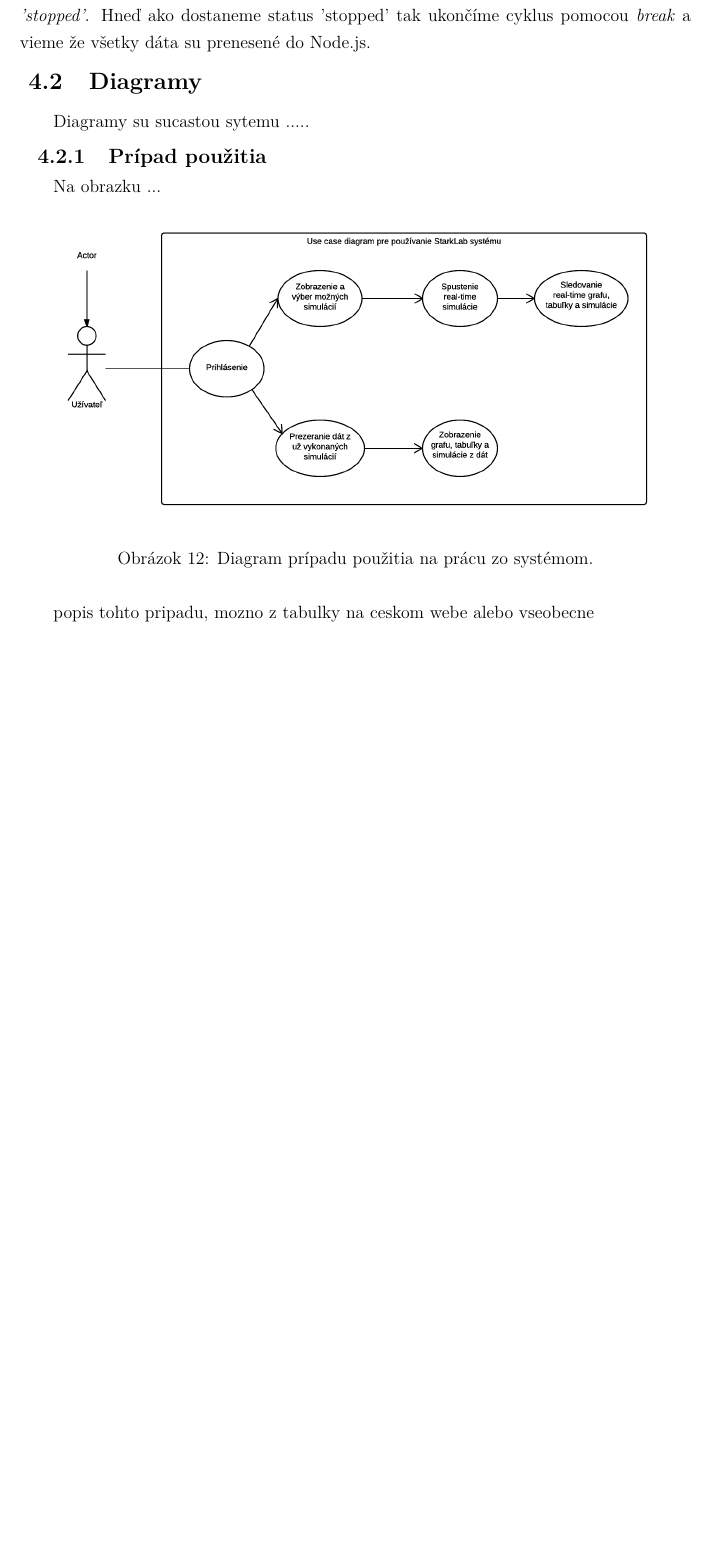
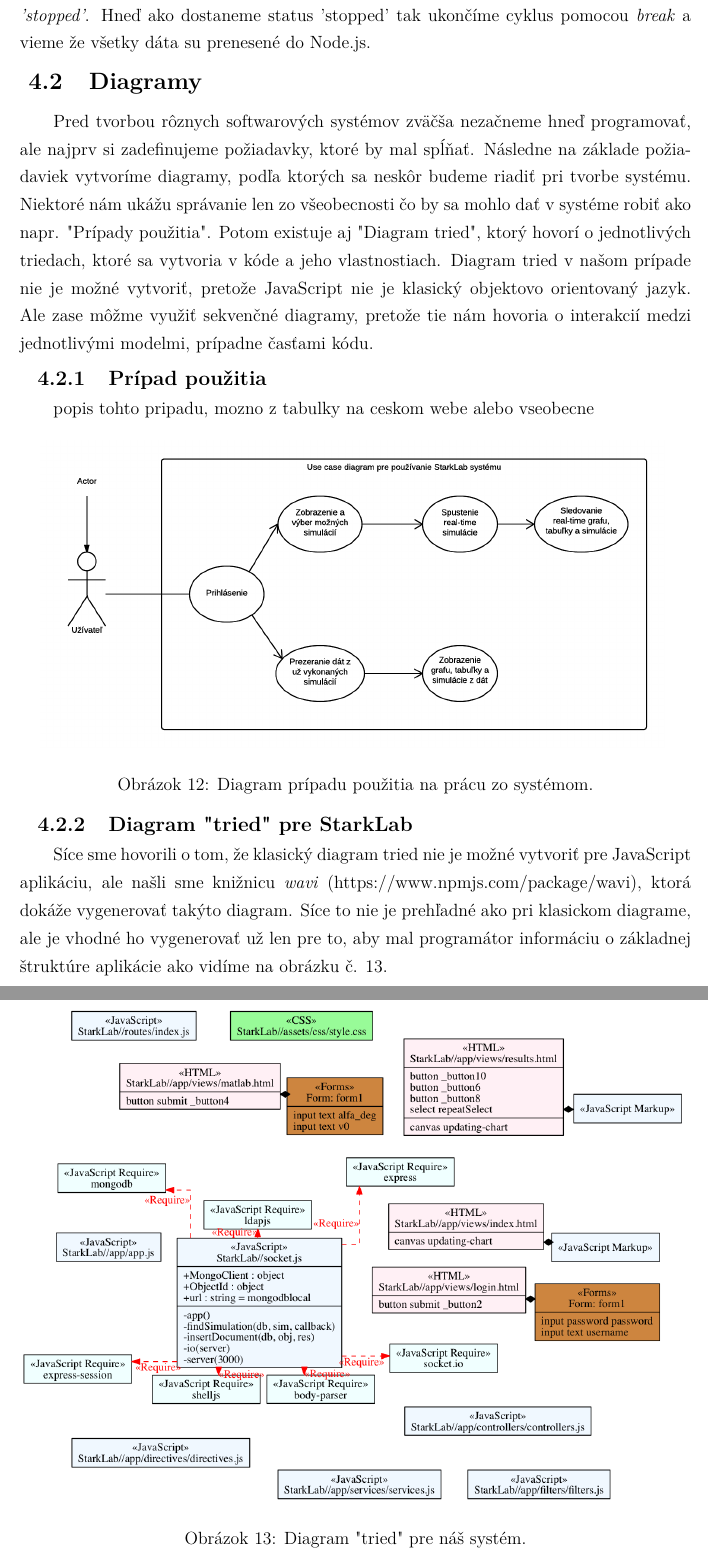
Before and after one commit to erichstark/diploma-thesis-latex, a LaTeX document (dp_stark.tex, which reads includes/core.tex): part of page 41 of 61 before the commit and two parts of pages 41 and 42 of 62 after it, the two joined at a grey line, cut so that both start at the same text, the shorter picture padded with empty space. Compiled offline with pdfLaTeX.

Commit message:
improved diagram sections

```diff
--- a/includes/core.tex
+++ b/includes/core.tex
@@ -596,10 +596,10 @@ Medzitým sa údaje upravujú na potrebný formát a pred odoslaním na REST API
 Pomocou sekvencie týchto dvoch príkazov vytvoríme požadovaný JSON formát a odošleme ho na API. Vytvorenie JSON \textit{json = savejson('result', struct('user', runBy, 'status', 'running', 'sessionId', 'xxx72', 'data', struct('time', A, 'vy', B, 'y', C, 'x',D)));} a zaslanie do služby \textit{response = webwrite(url,json,options);}. Pomocou príkazu \textit{get\_param(model, 'SimulationStatus')} vieme získať aktuálny stav simulácie. V prípade, že simulácia stále beží tak získame výstup \textit{'running'} inak je ukočená a vráti reťazec \textit{'stopped'}. Hneď ako dostaneme status 'stopped' tak ukončíme cyklus pomocou \textit{break} a vieme že všetky dáta su prenesené do Node.js.
 
 \subsection{Diagramy}
-Diagramy su sucastou sytemu .....
+Pred tvorbou rôznych softwarových systémov zväčša nezačneme hneď programovať, ale najprv si zadefinujeme požiadavky, ktoré by mal spĺňať. Následne na základe požiadaviek vytvoríme diagramy, podľa ktorých sa neskôr budeme riadiť pri tvorbe systému. Niektoré nám ukážu správanie len zo všeobecnosti čo by sa mohlo dať v systéme robiť ako napr. "Prípady použitia". Potom existuje aj "Diagram tried", ktorý hovorí o jednotlivých triedach, ktoré sa vytvoria v kóde a jeho vlastnostiach. Diagram tried v našom prípade nie je možné vytvoriť, pretože JavaScript nie je klasický objektovo orientovaný jazyk. Ale zase môžme využiť sekvenčné diagramy, pretože tie nám hovoria o interakcií medzi jednotlivými modelmi, prípadne časťami kódu.
 
 \subsubsection{Prípad použitia}
-Na obrazku ...
+popis tohto pripadu, mozno z tabulky na ceskom webe alebo vseobecne
 
 \begin{figure}[H]
   \centering
@@ -608,8 +608,15 @@ Na obrazku ...
   \label{img-use-case}
 \end{figure}
 
-popis tohto pripadu, mozno z tabulky na ceskom webe alebo vseobecne
+\subsubsection{Diagram "tried" pre StarkLab}
+Síce sme hovorili o tom, že klasický diagram tried nie je možné vytvoriť pre JavaScript aplikáciu, ale našli sme knižnicu \textit{wavi} (https://www.npmjs.com/package/wavi), ktorá dokáže vygenerovať takýto diagram. Síce to nie je prehľadné ako pri klasickom diagrame, ale je vhodné ho vygenerovať už len pre to, aby mal programátor informáciu o základnej štruktúre aplikácie ako vidíme na obrázku č. \ref{img-class-diagram}.
 
+\begin{figure}[H]
+  \centering
+  \includegraphics[scale=0.40]{img/diagrams/class.png}
+  \caption{Diagram "tried" pre náš systém.}
+  \label{img-class-diagram}
+\end{figure}
 
 \subsubsection{Sekvenčný diagram}\label{diagram-sequence-section}
 
```
Also changed, not shown: dp_stark.pdf, img/diagrams/class.png (added).
